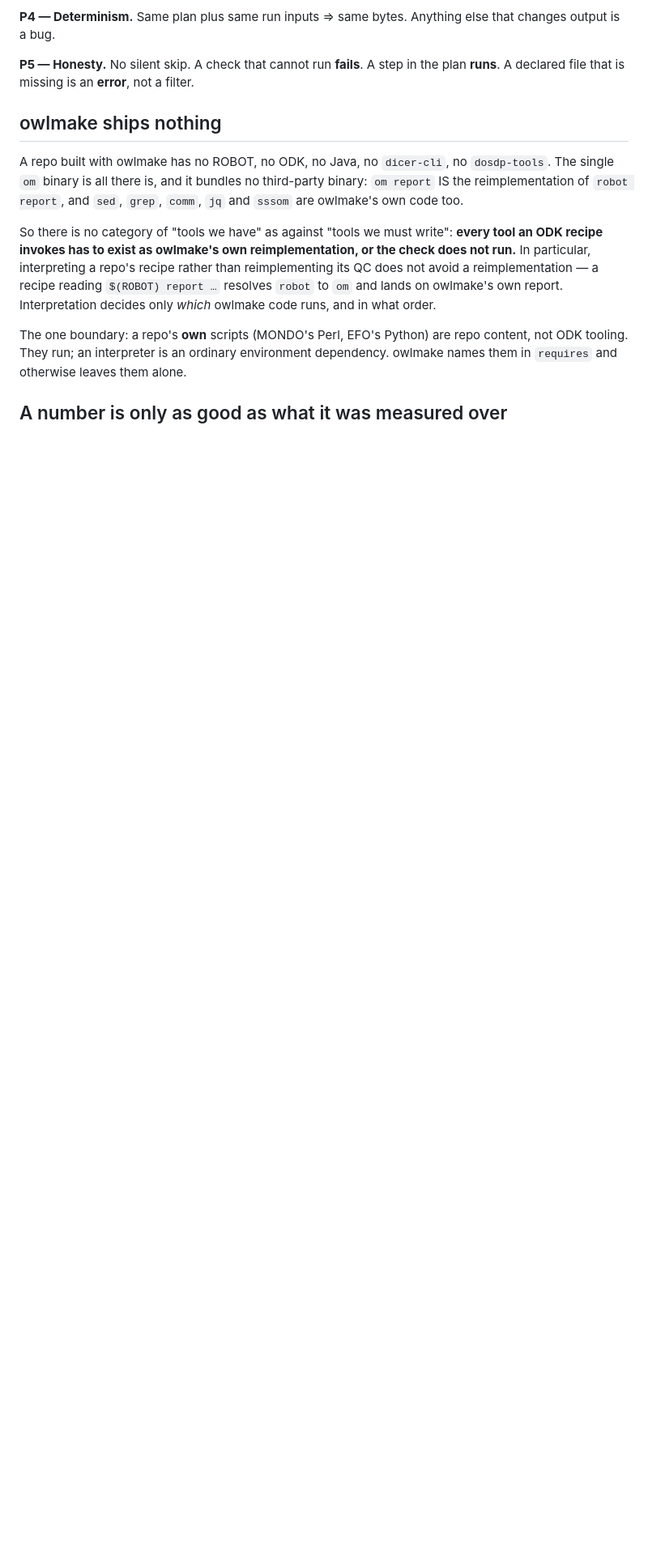
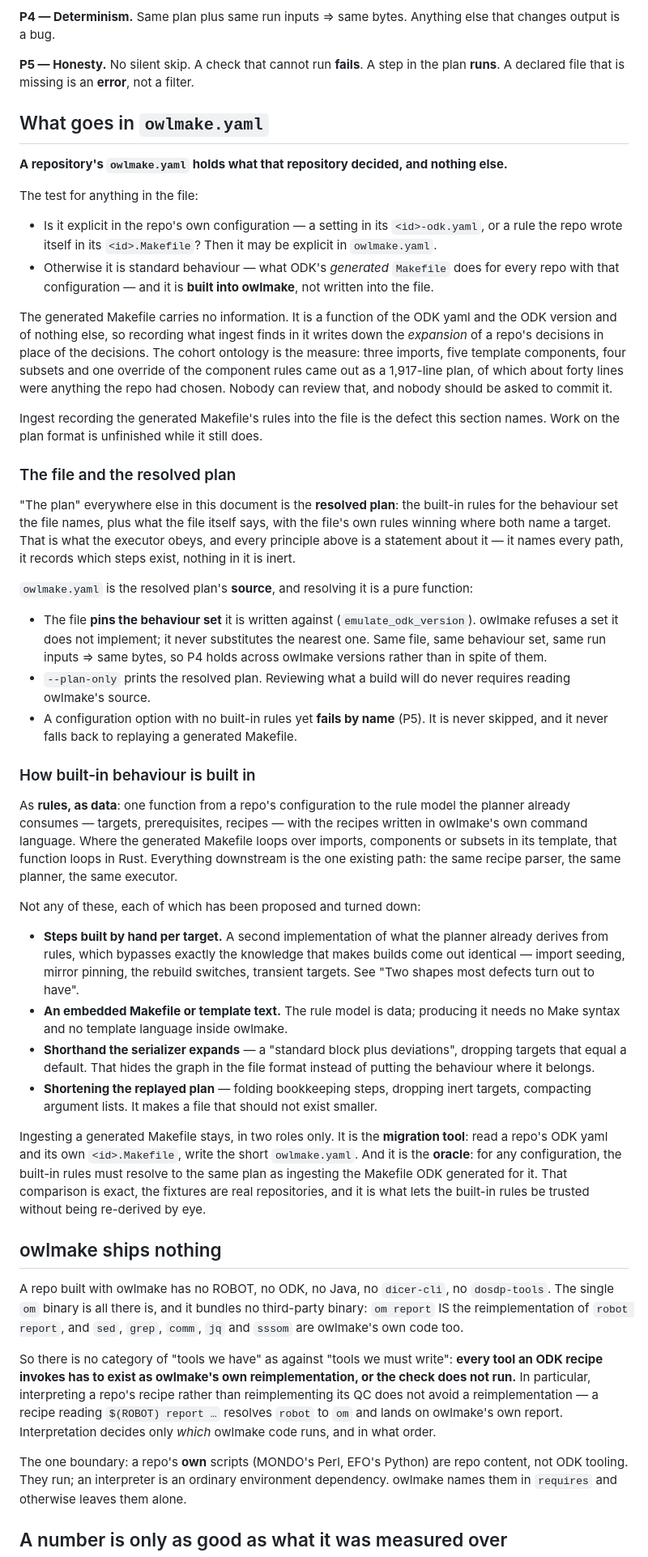
Before and after one commit to EBISPOT/owlmake, a Markdown page: CLAUDE.md, the part around the change. Shown at 81% size. Drawn GitHub-style; blank space fills up the shorter version.

Commit message:
Document what may appear in owlmake.yaml and how built-in behaviour is implemented
Add "What goes in `owlmake.yaml`" to CLAUDE.md. The file holds only what a repo
decided — settings from its `<id>-odk.yaml` and rules it wrote in its
`<id>.Makefile`; everything ODK's generated Makefile does is standard behaviour
built into owlmake. Distinguishes the file from the resolved plan the executor
obeys, so the existing principles (P1-P5) read as statements about the resolved
plan; pins the behaviour set via `emulate_odk_version`; and records the agreed
implementation — built-in rules as data feeding the existing planner — along
with the approaches that were turned down, and the two roles generated-Makefile
ingest keeps (migration tool, oracle).

Prompted by the cohort ontology, whose ingested plan came to 1,917 lines of which
about forty reflected anything the repo had chosen.

Co-Authored-By: Claude Fable 5.1 <noreply@anthropic.com>

```diff
--- a/CLAUDE.md
+++ b/CLAUDE.md
@@ -108,6 +108,82 @@ that changes output is a bug.
 
 **P5 — Honesty.** No silent skip. A check that cannot run **fails**. A step in
 the plan **runs**. A declared file that is missing is an **error**, not a filter.
+
+## What goes in `owlmake.yaml`
+
+**A repository's `owlmake.yaml` holds what that repository decided, and nothing
+else.**
+
+The test for anything in the file:
+
+- Is it explicit in the repo's own configuration — a setting in its
+  `<id>-odk.yaml`, or a rule the repo wrote itself in its `<id>.Makefile`? Then it
+  may be explicit in `owlmake.yaml`.
+- Otherwise it is standard behaviour — what ODK's *generated* `Makefile` does for
+  every repo with that configuration — and it is **built into owlmake**, not
+  written into the file.
+
+The generated Makefile carries no information. It is a function of the ODK yaml
+and the ODK version and of nothing else, so recording what ingest finds in it
+writes down the *expansion* of a repo's decisions in place of the decisions. The
+cohort ontology is the measure: three imports, five template components, four
+subsets and one override of the component rules came out as a 1,917-line plan, of
+which about forty lines were anything the repo had chosen. Nobody can review
+that, and nobody should be asked to commit it.
+
+Ingest recording the generated Makefile's rules into the file is the defect this
+section names. Work on the plan format is unfinished while it still does.
+
+### The file and the resolved plan
+
+"The plan" everywhere else in this document is the **resolved plan**: the
+built-in rules for the behaviour set the file names, plus what the file itself
+says, with the file's own rules winning where both name a target. That is what
+the executor obeys, and every principle above is a statement about it — it names
+every path, it records which steps exist, nothing in it is inert.
+
+`owlmake.yaml` is the resolved plan's **source**, and resolving it is a pure
+function:
+
+- The file **pins the behaviour set** it is written against
+  (`emulate_odk_version`). owlmake refuses a set it does not implement; it never
+  substitutes the nearest one. Same file, same behaviour set, same run inputs ⇒
+  same bytes, so P4 holds across owlmake versions rather than in spite of them.
+- `--plan-only` prints the resolved plan. Reviewing what a build will do never
+  requires reading owlmake's source.
+- A configuration option with no built-in rules yet **fails by name** (P5). It is
+  never skipped, and it never falls back to replaying a generated Makefile.
+
+### How built-in behaviour is built in
+
+As **rules, as data**: one function from a repo's configuration to the rule
+model the planner already consumes — targets, prerequisites, recipes — with the
+recipes written in owlmake's own command language. Where the generated Makefile
+loops over imports, components or subsets in its template, that function loops in
+Rust. Everything downstream is the one existing path: the same recipe parser, the
+same planner, the same executor.
+
+Not any of these, each of which has been proposed and turned down:
+
+- **Steps built by hand per target.** A second implementation of what the
+  planner already derives from rules, which bypasses exactly the knowledge that
+  makes builds come out identical — import seeding, mirror pinning, the rebuild
+  switches, transient targets. See "Two shapes most defects turn out to have".
+- **An embedded Makefile or template text.** The rule model is data; producing it
+  needs no Make syntax and no template language inside owlmake.
+- **Shorthand the serializer expands** — a "standard block plus deviations",
+  dropping targets that equal a default. That hides the graph in the file format
+  instead of putting the behaviour where it belongs.
+- **Shortening the replayed plan** — folding bookkeeping steps, dropping inert
+  targets, compacting argument lists. It makes a file that should not exist
+  smaller.
+
+Ingesting a generated Makefile stays, in two roles only. It is the **migration
+tool**: read a repo's ODK yaml and its own `<id>.Makefile`, write the short
+`owlmake.yaml`. And it is the **oracle**: for any configuration, the built-in
+rules must resolve to the same plan as ingesting the Makefile ODK generated for
+it. That comparison is exact, the fixtures are real repositories, and it is what
+lets the built-in rules be trusted without being re-derived by eye.
 
 ## owlmake ships nothing
 
```
